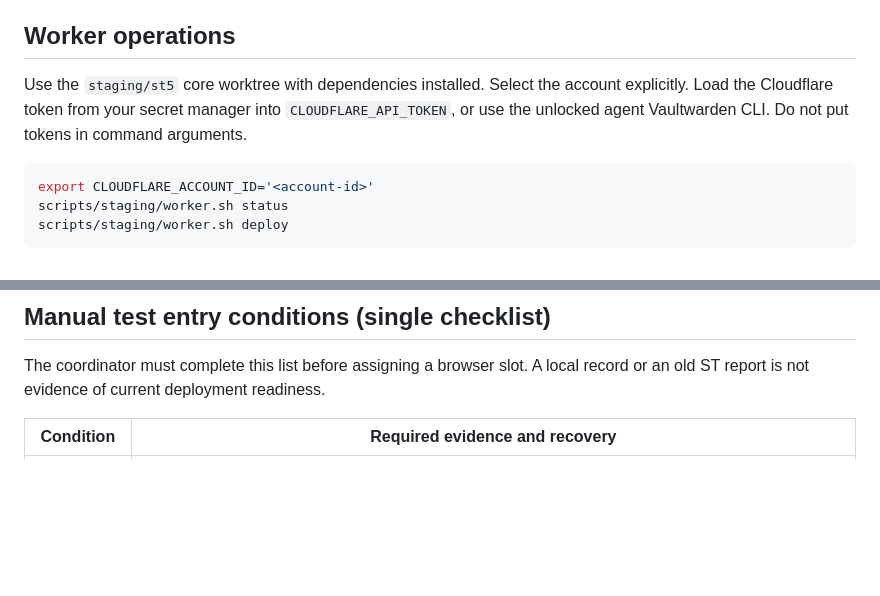
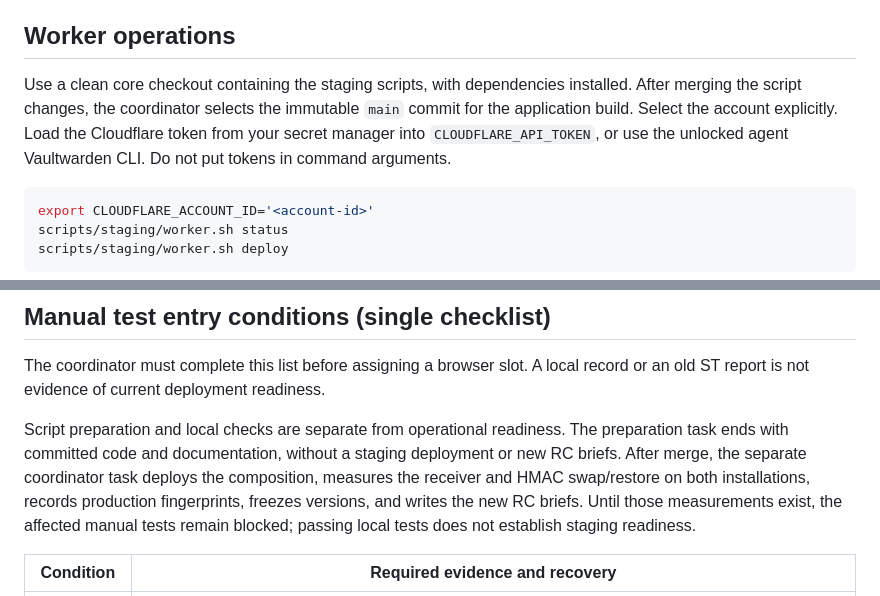
Before and after one commit to jurczykpawel/mailstack, a Markdown page: docs/staging.md, 2 parts joined by grey strips. GitHub-like rendering; blank space fills up the shorter version.

Commit message:
Clarify staging preparation and operational handoff

````diff
--- a/docs/staging.md
+++ b/docs/staging.md
@@ -12,7 +12,9 @@ The Node URL serves the panel at `/` and the API at `/v1/*`, `/altcha/*`, `/bran
 
 ## Worker operations
 
-Use the `staging/st5` core worktree with dependencies installed. Select the account explicitly. Load the Cloudflare token from your secret manager into `CLOUDFLARE_API_TOKEN`, or use the unlocked agent Vaultwarden CLI. Do not put tokens in command arguments.
+Use a clean core checkout containing the staging scripts, with dependencies installed.
+After merging the script changes, the coordinator selects the immutable `main`
+commit for the application build. Select the account explicitly. Load the Cloudflare token from your secret manager into `CLOUDFLARE_API_TOKEN`, or use the unlocked agent Vaultwarden CLI. Do not put tokens in command arguments.
 
 ```sh
 export CLOUDFLARE_ACCOUNT_ID='<account-id>'
@@ -341,6 +343,14 @@ bez automatycznych płatnych akcji. ST2 nie tworzy budżetu ani alarmu CloudWatc
 The coordinator must complete this list before assigning a browser slot. A local
 record or an old ST report is not evidence of current deployment readiness.
 
+Script preparation and local checks are separate from operational readiness.
+The preparation task ends with committed code and documentation, without a
+staging deployment or new RC briefs. After merge, the separate coordinator task
+deploys the composition, measures the receiver and HMAC swap/restore on both
+installations, records production fingerprints, freezes versions, and writes
+the new RC briefs. Until those measurements exist, the affected manual tests
+remain blocked; passing local tests does not establish staging readiness.
+
 | Condition | Required evidence and recovery |
 | --- | --- |
 | Version freeze | One immutable core SHA and Pro SHA, API/panel image IDs and bundle hashes, configuration digests, health from both staging URLs above, and matching LOCAL/W manifests. Freeze these for the whole cycle; repeat affected tests if they change. |
````
